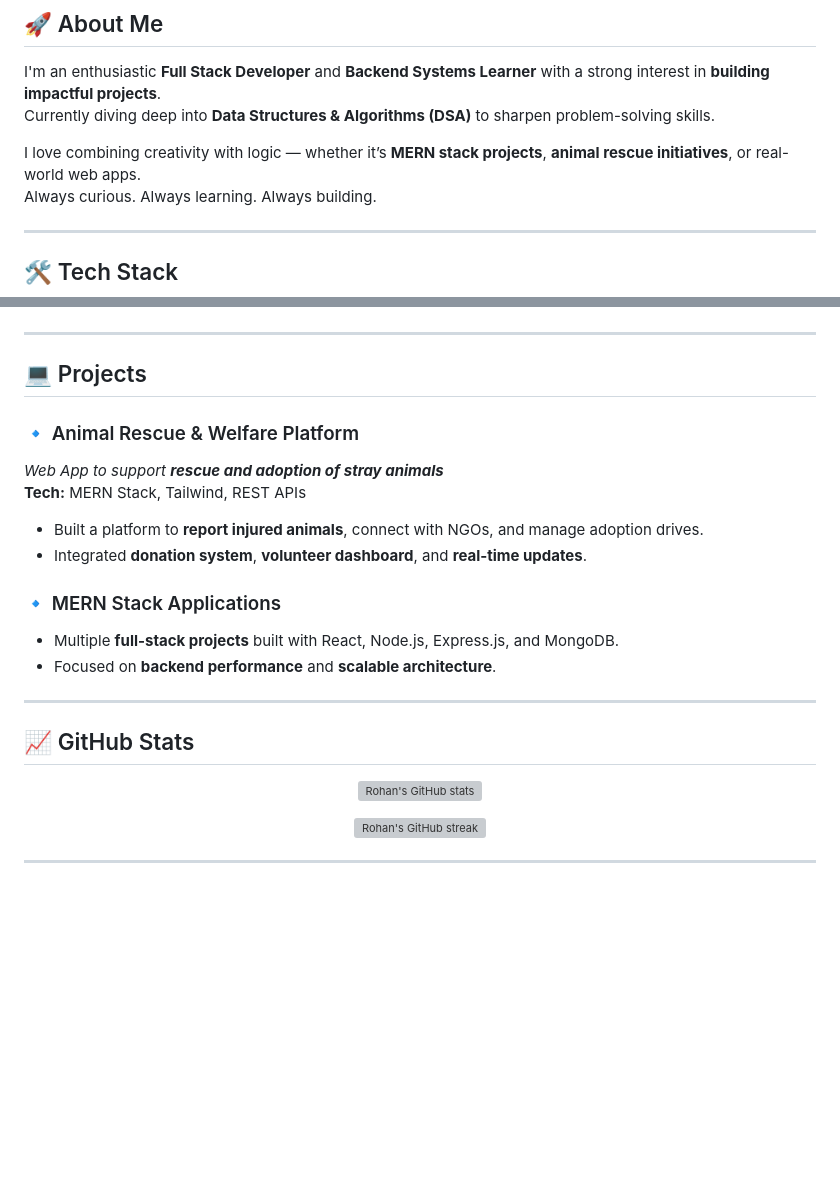
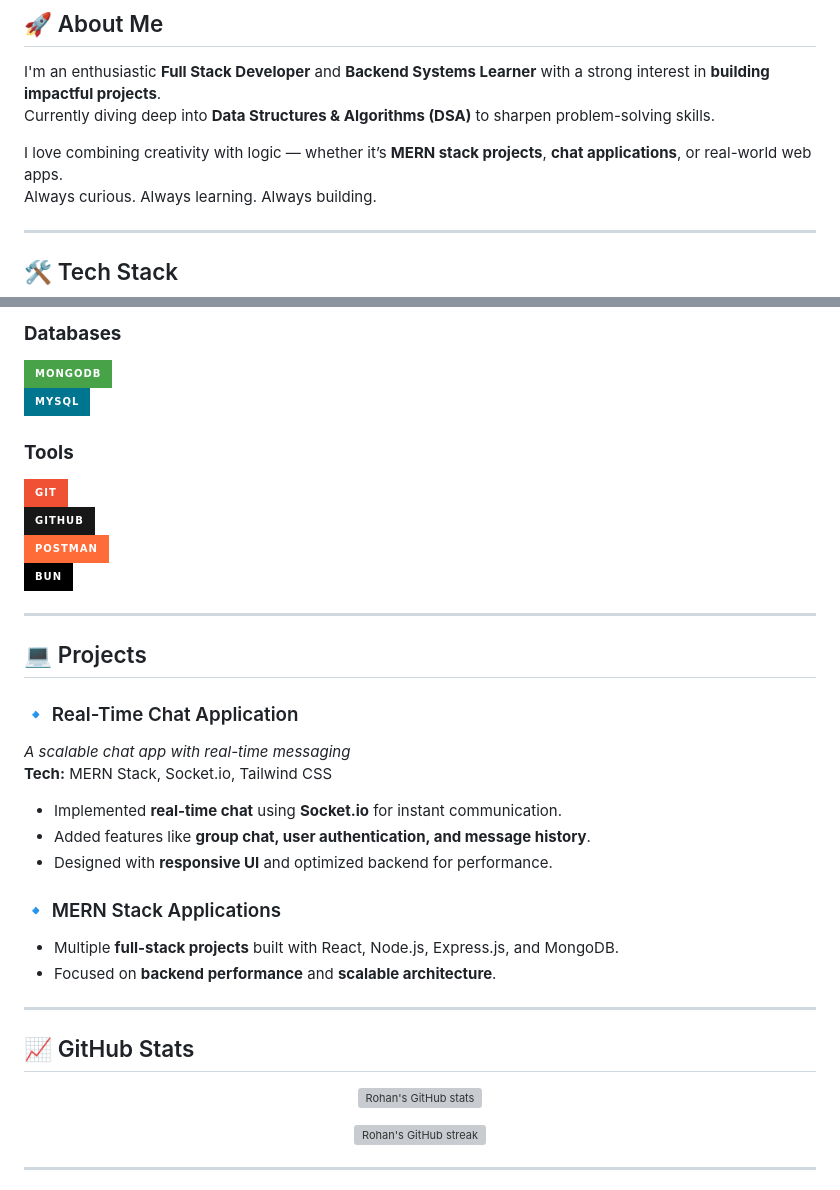
Before and after one commit to Rohan357015/Rohan357015, a Markdown page: README.md, 2 parts joined by grey strips. Drawn GitHub-style; badges without logos; blank space fills up the shorter version; grey boxes are pictures that could not be loaded.

```diff
--- a/README.md
+++ b/README.md
@@ -8,7 +8,7 @@ B.Tech CSE Student | MERN Stack Developer | Backend Enthusiast | DSA Learner
 I'm an enthusiastic **Full Stack Developer** and **Backend Systems Learner** with a strong interest in **building impactful projects**.
 Currently diving deep into **Data Structures & Algorithms (DSA)** to sharpen problem-solving skills.
 
-I love combining creativity with logic — whether it’s **MERN stack projects**, **animal rescue initiatives**, or real-world web apps.
+I love combining creativity with logic — whether it’s **MERN stack projects**, **chat applications**, or real-world web apps.
 Always curious. Always learning. Always building.
 
 ---
@@ -41,13 +35,23 @@ Always curious. Always learning. Always building.
+### **Databases**
+![MongoDB](https://img.shields.io/badge/MongoDB-47A248?style=for-the-badge&logo=mongodb&logoColor=white)
+![MySQL](https://img.shields.io/badge/MySQL-00758F?style=for-the-badge&logo=mysql&logoColor=white)
+
+### **Tools**
+![Git](https://img.shields.io/badge/Git-F05033?style=for-the-badge&logo=git&logoColor=white)
+![GitHub](https://img.shields.io/badge/GitHub-181717?style=for-the-badge&logo=github&logoColor=white)
+![Postman](https://img.shields.io/badge/Postman-FF6C37?style=for-the-badge&logo=postman&logoColor=white)
+![Bun](https://img.shields.io/badge/Bun-000000?style=for-the-badge&logo=bun&logoColor=white)
 
 ---
 
 ## 💻 Projects
 
-### 🔹 Animal Rescue & Welfare Platform
-*Web App to support **rescue and adoption of stray animals***
-**Tech:** MERN Stack, Tailwind, REST APIs
-- Built a platform to **report injured animals**, connect with NGOs, and manage adoption drives.
-- Integrated **donation system**, **volunteer dashboard**, and **real-time updates**.
+### 🔹 Real-Time Chat Application
+*A scalable chat app with real-time messaging*
+**Tech:** MERN Stack, Socket.io, Tailwind CSS
+- Implemented **real-time chat** using **Socket.io** for instant communication.
+- Added features like **group chat, user authentication, and message history**.
+- Designed with **responsive UI** and optimized backend for performance.
 
 ### 🔹 MERN Stack Applications
 - Multiple **full-stack projects** built with React, Node.js, Express.js, and MongoDB.
```
Also changed, not shown: other parts of README.md (+18 -24 lines).
